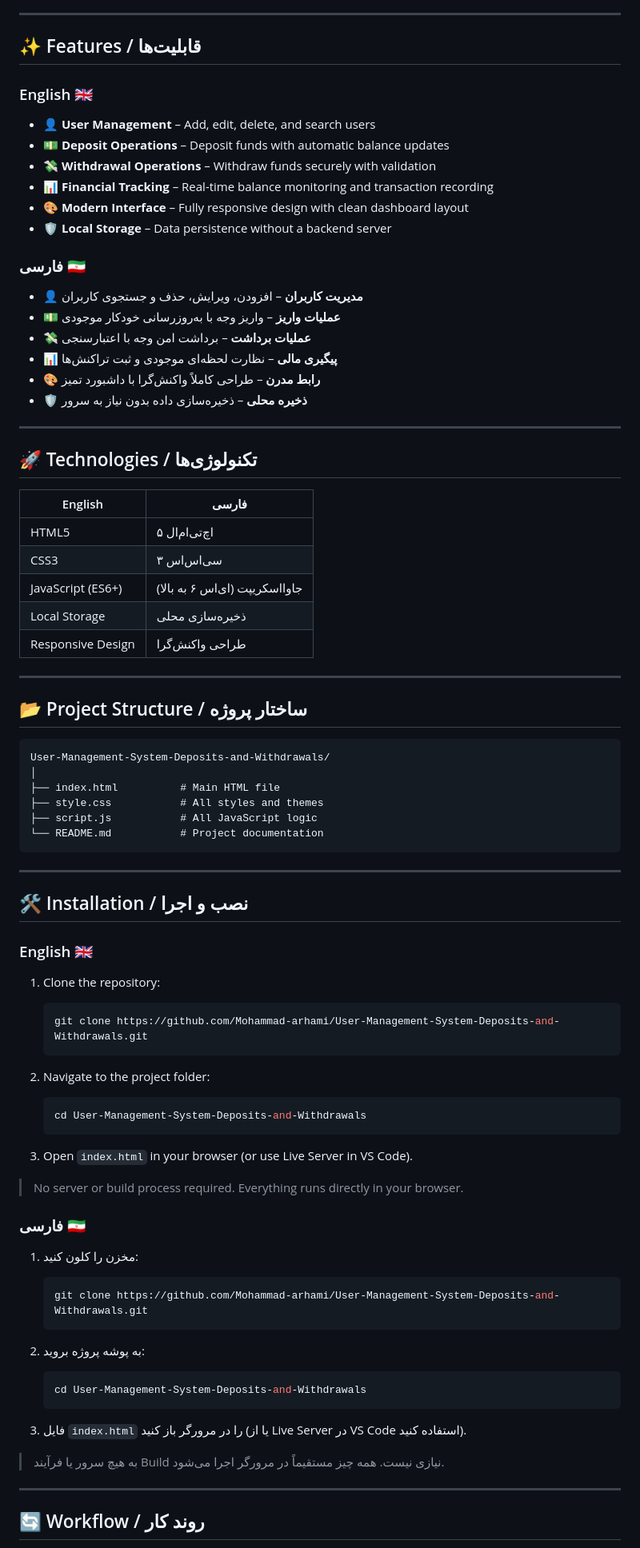
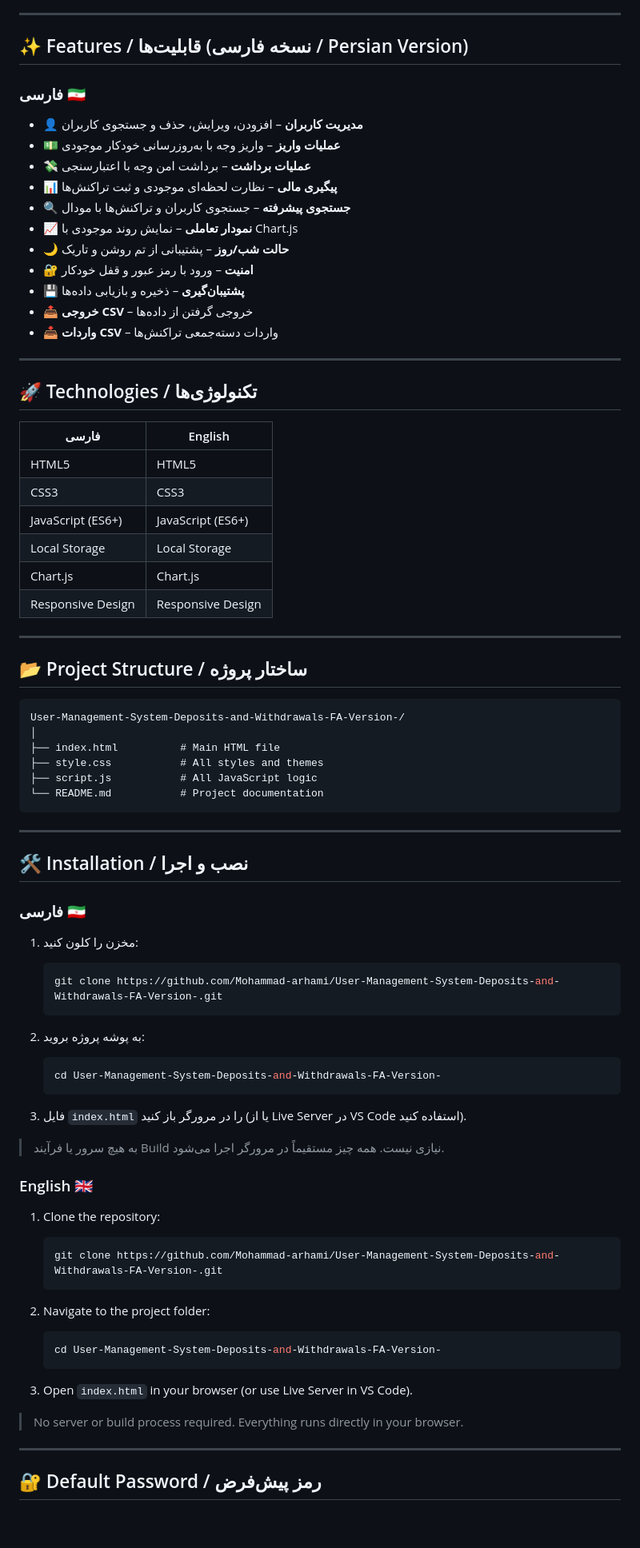
Before and after one commit to Mohammad-arhami/User-Management-System-Deposits-and-Withdrawals-FA-Version-, a Markdown page: README.md, the part around one of its changes. Shown at 80% size. GitHub-like rendering; blank space fills up the shorter version.

````diff
--- a/README.md
+++ b/README.md
@@ -61,16 +49,7 @@ The advanced version includes:
 
 ---
 
-## ✨ Features / قابلیت‌ها
-
-### English 🇬🇧
-
-- 👤 **User Management** – Add, edit, delete, and search users
-- 💵 **Deposit Operations** – Deposit funds with automatic balance updates
-- 💸 **Withdrawal Operations** – Withdraw funds securely with validation
-- 📊 **Financial Tracking** – Real-time balance monitoring and transaction recording
-- 🎨 **Modern Interface** – Fully responsive design with clean dashboard layout
-- 🛡️ **Local Storage** – Data persistence without a backend server
+## ✨ Features / قابلیت‌ها (نسخه فارسی / Persian Version)
 
 ### فارسی 🇮🇷
 
@@ -78,27 +57,33 @@ The advanced version includes:
 - 💵 **عملیات واریز** – واریز وجه با به‌روزرسانی خودکار موجودی
 - 💸 **عملیات برداشت** – برداشت امن وجه با اعتبارسنجی
 - 📊 **پیگیری مالی** – نظارت لحظه‌ای موجودی و ثبت تراکنش‌ها
-- 🎨 **رابط مدرن** – طراحی کاملاً واکنش‌گرا با داشبورد تمیز
-- 🛡️ **ذخیره محلی** – ذخیره‌سازی داده بدون نیاز به سرور
+- 🔍 **جستجوی پیشرفته** – جستجوی کاربران و تراکنش‌ها با مودال
+- 📈 **نمودار تعاملی** – نمایش روند موجودی با Chart.js
+- 🌙 **حالت شب/روز** – پشتیبانی از تم روشن و تاریک
+- 🔐 **امنیت** – ورود با رمز عبور و قفل خودکار
+- 💾 **پشتیبان‌گیری** – ذخیره و بازیابی داده‌ها
+- 📤 **خروجی CSV** – خروجی گرفتن از داده‌ها
+- 📥 **واردات CSV** – واردات دسته‌جمعی تراکنش‌ها
 
 ---
 
 ## 🚀 Technologies / تکنولوژی‌ها
 
-| English | فارسی |
+| فارسی | English |
 |---------|-------|
-| HTML5 | اچ‌تی‌ام‌ال ۵ |
-| CSS3 | سی‌اس‌اس ۳ |
-| JavaScript (ES6+) | جاوااسکریپت (ای‌اس ۶ به بالا) |
-| Local Storage | ذخیره‌سازی محلی |
-| Responsive Design | طراحی واکنش‌گرا |
+| HTML5 | HTML5 |
+| CSS3 | CSS3 |
+| JavaScript (ES6+) | JavaScript (ES6+) |
+| Local Storage | Local Storage |
+| Chart.js | Chart.js |
+| Responsive Design | Responsive Design |
 
 ---
 
 ## 📂 Project Structure / ساختار پروژه
 
 ```
-User-Management-System-Deposits-and-Withdrawals/
+User-Management-System-Deposits-and-Withdrawals-FA-Version-/
 │
 ├── index.html          # Main HTML file
 ├── style.css           # All styles and themes
@@ -110,39 +95,39 @@ User-Management-System-Deposits-and-Withdrawals/
 
 ## 🛠️ Installation / نصب و اجرا
 
+### فارسی 🇮🇷
+
+1. مخزن را کلون کنید:
+   ```bash
+   git clone https://github.com/Mohammad-arhami/User-Management-System-Deposits-and-Withdrawals-FA-Version-.git
+   ```
+
+2. به پوشه پروژه بروید:
+   ```bash
+   cd User-Management-System-Deposits-and-Withdrawals-FA-Version-
+   ```
+
+3. فایل `index.html` را در مرورگر باز کنید (یا از Live Server در VS Code استفاده کنید).
+
+> به هیچ سرور یا فرآیند Build نیازی نیست. همه چیز مستقیماً در مرورگر اجرا می‌شود.
+
 ### English 🇬🇧
 
 1. Clone the repository:
    ```bash
-   git clone https://github.com/Mohammad-arhami/User-Management-System-Deposits-and-Withdrawals.git
+   git clone https://github.com/Mohammad-arhami/User-Management-System-Deposits-and-Withdrawals-FA-Version-.git
    ```
 
 2. Navigate to the project folder:
    ```bash
-   cd User-Management-System-Deposits-and-Withdrawals
+   cd User-Management-System-Deposits-and-Withdrawals-FA-Version-
    ```
 
 3. Open `index.html` in your browser (or use Live Server in VS Code).
 
 > No server or build process required. Everything runs directly in your browser.
 
-### فارسی 🇮🇷
-
-1. مخزن را کلون کنید:
-   ```bash
-   git clone https://github.com/Mohammad-arhami/User-Management-System-Deposits-and-Withdrawals.git
-   ```
-
-2. به پوشه پروژه بروید:
-   ```bash
-   cd User-Management-System-Deposits-and-Withdrawals
-   ```
-
-3. فایل `index.html` را در مرورگر باز کنید (یا از Live Server در VS Code استفاده کنید).
-
-> به هیچ سرور یا فرآیند Build نیازی نیست. همه چیز مستقیماً در مرورگر اجرا می‌شود.
-
 ---
 
-## 🔄 Workflow / روند کار
+## 🔐 Default Password / رمز پیش‌فرض
 
````
Also changed, not shown: other parts of README.md (+28 -54 lines).
